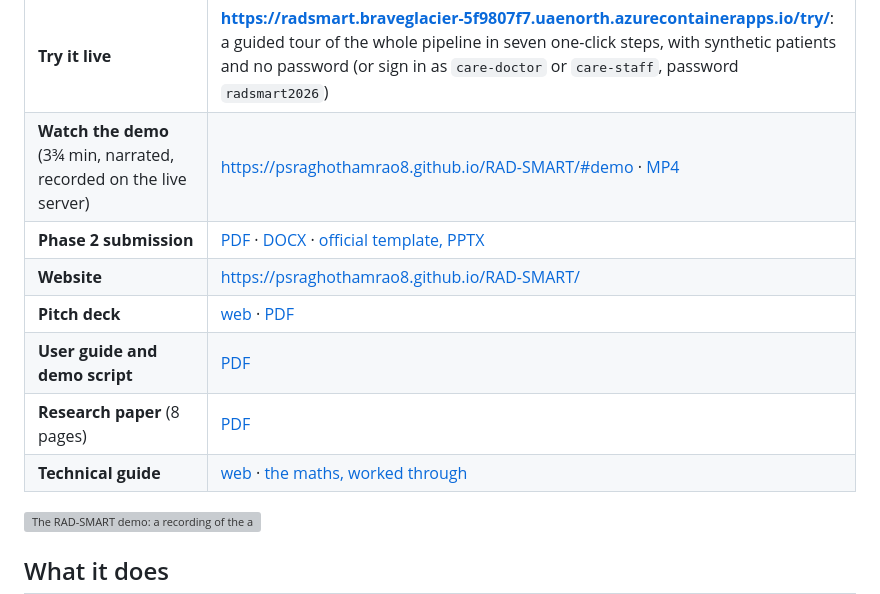
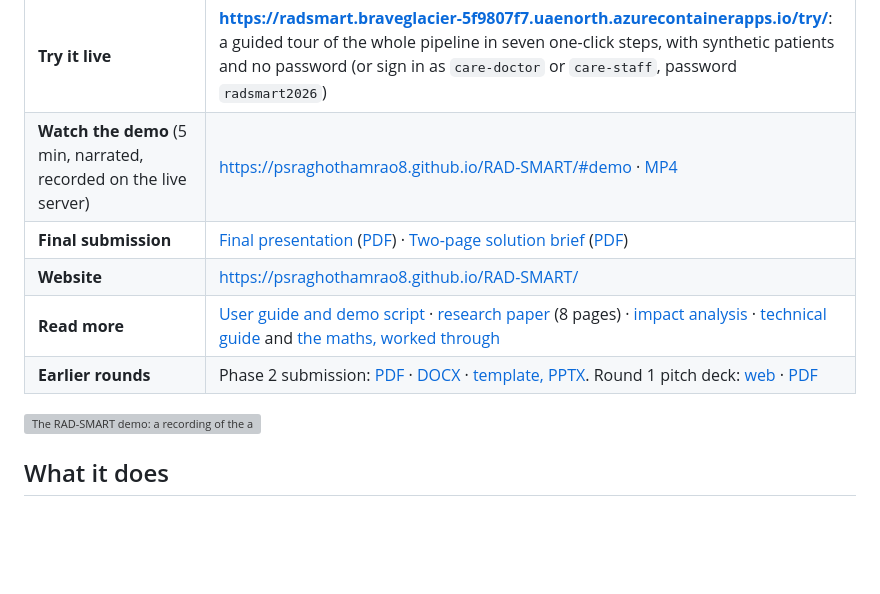
Before and after one commit to psraghothamrao8/RAD-SMART, a Markdown page: README.md, the part around one of its changes. GitHub-like rendering; blank space fills up the shorter version; grey boxes are pictures that could not be loaded.

```diff
--- a/README.md
+++ b/README.md
@@ -18,13 +18,11 @@ On the department's own 55 recorded days, replayed, the long wait falls from **1
 | | |
 |---|---|
 | **Try it live** | **https://radsmart.braveglacier-5f9807f7.uaenorth.azurecontainerapps.io/try/**: a guided tour of the whole pipeline in seven one-click steps, with synthetic patients and no password (or sign in as `care-doctor` or `care-staff`, password `radsmart2026`) |
-| **Watch the demo** (3¾ min, narrated, recorded on the live server) | https://psraghothamrao8.github.io/RAD-SMART/#demo · [MP4](docs/media/RAD-SMART_demo.mp4) |
-| **Phase 2 submission** | [PDF](docs/Phase2_Submission.pdf) · [DOCX](docs/Phase2_Submission.docx) · [official template, PPTX](docs/RAD-SMART_Phase2_Submission.pptx) |
+| **Watch the demo** (5 min, narrated, recorded on the live server) | https://psraghothamrao8.github.io/RAD-SMART/#demo · [MP4](docs/media/RAD-SMART_demo.mp4) |
+| **Final submission** | [Final presentation](docs/RAD-SMART_Final_Presentation.pptx) ([PDF](docs/RAD-SMART_Final_Presentation.pdf)) · [Two-page solution brief](docs/RAD-SMART_Solution_Brief.pptx) ([PDF](docs/RAD-SMART_Solution_Brief.pdf)) |
 | **Website** | https://psraghothamrao8.github.io/RAD-SMART/ |
-| **Pitch deck** | [web](https://psraghothamrao8.github.io/RAD-SMART/deck/) · [PDF](docs/deck/RAD-SMART_Pitch_Deck.pdf) |
-| **User guide and demo script** | [PDF](docs/RAD-SMART_User_Guide.pdf) |
-| **Research paper** (8 pages) | [PDF](docs/RAD-SMART_Research_Paper.pdf) |
-| **Technical guide** | [web](https://psraghothamrao8.github.io/RAD-SMART/tech/) · [the maths, worked through](https://psraghothamrao8.github.io/RAD-SMART/tech/maths.html) |
+| **Read more** | [User guide and demo script](docs/RAD-SMART_User_Guide.pdf) · [research paper](docs/RAD-SMART_Research_Paper.pdf) (8 pages) · [impact analysis](docs/RAD-SMART_Impact_Analysis.pdf) · [technical guide](https://psraghothamrao8.github.io/RAD-SMART/tech/) and [the maths, worked through](https://psraghothamrao8.github.io/RAD-SMART/tech/maths.html) |
+| **Earlier rounds** | Phase 2 submission: [PDF](docs/Phase2_Submission.pdf) · [DOCX](docs/Phase2_Submission.docx) · [template, PPTX](docs/RAD-SMART_Phase2_Submission.pptx). Round 1 pitch deck: [web](https://psraghothamrao8.github.io/RAD-SMART/deck/) · [PDF](docs/deck/RAD-SMART_Pitch_Deck.pdf) |
 
 [![The RAD-SMART demo: a recording of the app in CARE](docs/media/demo_poster.jpg)](https://psraghothamrao8.github.io/RAD-SMART/#demo)
 
```
Also changed, not shown: other parts of README.md (+33 -64 lines).
